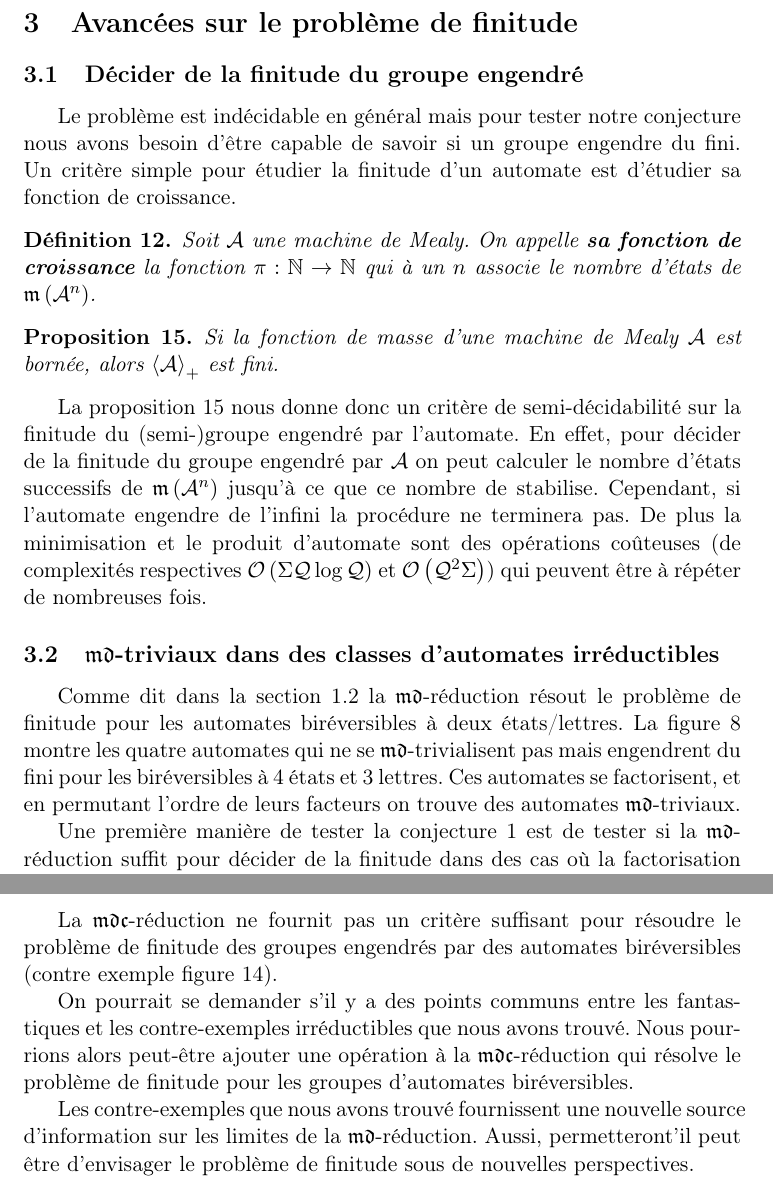
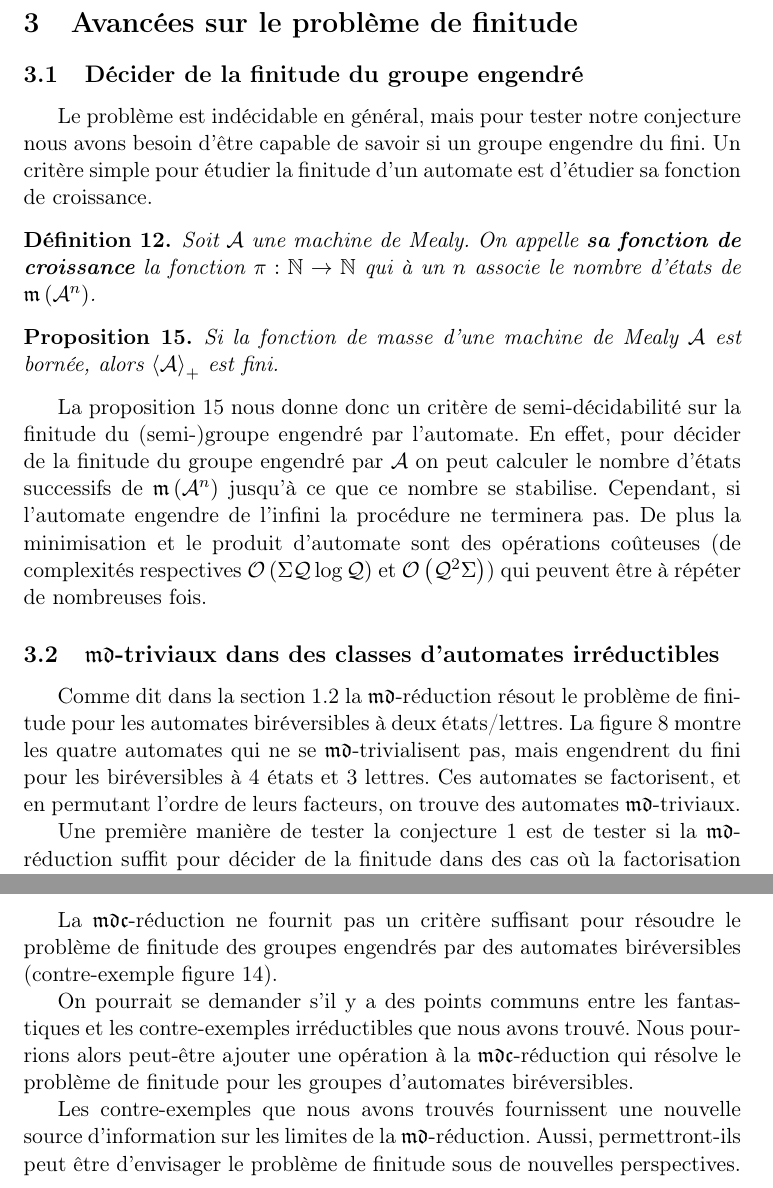
Before and after one commit to Peaupote/mealy-automate, a LaTeX document (rapport/project.tex): two parts of pages 17 and 19 of 20, joined at a grey line, cut so that both start at the same text. Compiled offline with pdfLaTeX.

Commit message:
Some corrections

```diff
--- a/rapport/project.tex
+++ b/rapport/project.tex
@@ -1025,7 +1025,7 @@ On peut borner grossièrement la complexité en temps de l'algorithme par $\math
 
 \subsection{Décider de la finitude du groupe engendré}
 
-Le problème est indécidable en général mais pour tester notre conjecture nous avons besoin d'être capable de savoir si un groupe engendre du fini. Un critère simple pour étudier la finitude d'un automate est d'étudier sa fonction de croissance.
+Le problème est indécidable en général, mais pour tester notre conjecture nous avons besoin d'être capable de savoir si un groupe engendre du fini. Un critère simple pour étudier la finitude d'un automate est d'étudier sa fonction de croissance.
 
 \begin{definition}
   Soit $\mathcal{A}$ une machine de Mealy. On appelle \textbf{\textit{sa fonction de croissance}} la fonction $\pi:\mathbb{N}\rightarrow\mathbb{N}$ qui à un $n$ associe le nombre d'états de $\mathfrak{m}\left(\mathcal{A}^n\right)$.
@@ -1036,11 +1036,11 @@ Le problème est indécidable en général mais pour tester notre conjecture nou
   Si la fonction de masse d'une machine de Mealy $\mathcal{A}$ est bornée, alors $\left<\mathcal{A}\right>_+$ est fini.
 \end{prop}
 
-La proposition \ref{prop:mass} nous donne donc un critère de semi-décidabilité sur la finitude du (semi-)groupe engendré par l'automate. En effet, pour décider de la finitude du groupe engendré par $\mathcal{A}$ on peut calculer le nombre d'états successifs de $\mathfrak{m}\left(\mathcal{A}^n\right)$ jusqu'à ce que ce nombre de stabilise. Cependant, si l'automate engendre de l'infini la procédure ne terminera pas. De plus la minimisation et le produit d'automate sont des opérations coûteuses (de complexités respectives $\mathcal{O}\left(\Sigma\mathcal{Q}\log\mathcal{Q}\right)$ et $\mathcal{O}\left(\mathcal{Q}^2\Sigma\right)$) qui peuvent être à répéter de nombreuses fois.
+La proposition \ref{prop:mass} nous donne donc un critère de semi-décidabilité sur la finitude du (semi-)groupe engendré par l'automate. En effet, pour décider de la finitude du groupe engendré par $\mathcal{A}$ on peut calculer le nombre d'états successifs de $\mathfrak{m}\left(\mathcal{A}^n\right)$ jusqu'à ce que ce nombre se stabilise. Cependant, si l'automate engendre de l'infini la procédure ne terminera pas. De plus la minimisation et le produit d'automate sont des opérations coûteuses (de complexités respectives $\mathcal{O}\left(\Sigma\mathcal{Q}\log\mathcal{Q}\right)$ et $\mathcal{O}\left(\mathcal{Q}^2\Sigma\right)$) qui peuvent être à répéter de nombreuses fois.
 
 \subsection{$\mathfrak{md}$-triviaux dans des classes d'automates irréductibles}
 
-Comme dit dans la section \ref{sec:action} la $\mathfrak{md}$-réduction résout le problème de finitude pour les automates biréversibles à deux états/lettres. La figure \ref{fig:fantastiques} montre les quatre automates qui ne se $\mathfrak{md}$-trivialisent pas mais engendrent du fini pour les biréversibles à 4 états et 3 lettres. Ces automates se factorisent, et en permutant l'ordre de leurs facteurs on trouve des automates $\mathfrak{md}$-triviaux.
+Comme dit dans la section \ref{sec:action} la $\mathfrak{md}$-réduction résout le problème de finitude pour les automates biréversibles à deux états/lettres. La figure \ref{fig:fantastiques} montre les quatre automates qui ne se $\mathfrak{md}$-trivialisent pas, mais engendrent du fini pour les biréversibles à 4 états et 3 lettres. Ces automates se factorisent, et en permutant l'ordre de leurs facteurs, on trouve des automates $\mathfrak{md}$-triviaux.
 
 Une première manière de tester la conjecture \ref{conj:birev-mdc} est de tester si la $\mathfrak{md}$-réduction suffit pour décider de la finitude dans des cas où la factorisation est impossible -- \emph{i.e.} quand le nombre d'états est premier.
 
@@ -1121,12 +1121,11 @@ La factorisation est une opération coûteuse, pour tester la $\mathfrak{mdc}$-r
 
 \section{Conclusions}
 
-La $\mathfrak{mdc}$-réduction ne fournit pas un critère suffisant pour résoudre le problème de finitude des groupes engendrés par des automates biréversibles (contre exemple figure \ref{fig:contre-exemple}).
+La $\mathfrak{mdc}$-réduction ne fournit pas un critère suffisant pour résoudre le problème de finitude des groupes engendrés par des automates biréversibles (contre-exemple figure \ref{fig:contre-exemple}).
 
 On pourrait se demander s'il y a des points communs entre les fantastiques et les contre-exemples irréductibles que nous avons trouvé. Nous pourrions alors peut-être ajouter une opération à la $\mathfrak{mdc}$-réduction qui résolve le problème de finitude pour les groupes d'automates biréversibles.
 
-Les contre-exemples que nous avons trouvé fournissent une nouvelle source d'information sur les limites de la $\mathfrak{md}$-réduction. Aussi, permetteront'il peut être d'envisager le problème de finitude sous de nouvelles perspectives.
-
+Les contre-exemples que nous avons trouvés fournissent une nouvelle source d'information sur les limites de la $\mathfrak{md}$-réduction. Aussi, permettront-ils peut être d'envisager le problème de finitude sous de nouvelles perspectives.
 
 \newpage
 \bibliography{project}{
```
Also changed, not shown: rapport/project.tex (4 more changed lines). Lines whose indentation alone changed are shown as unchanged.
